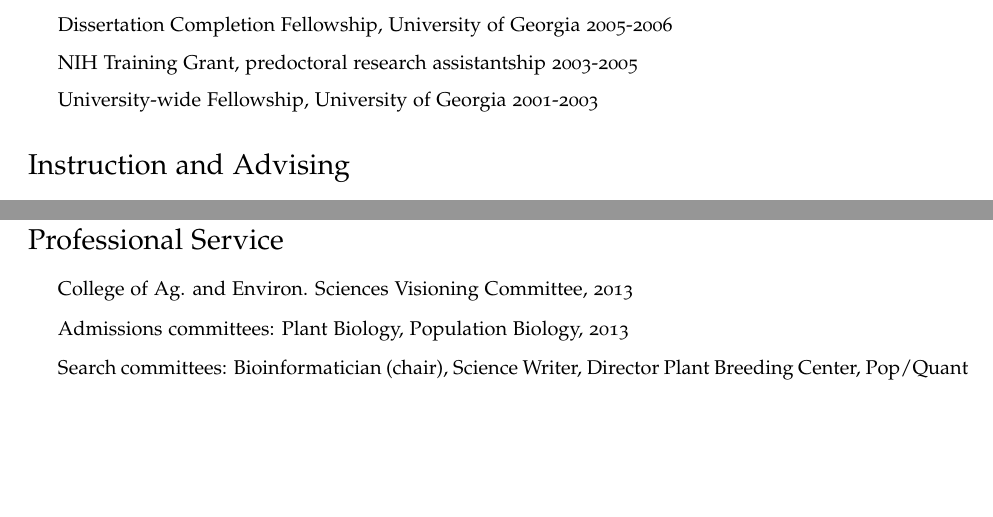
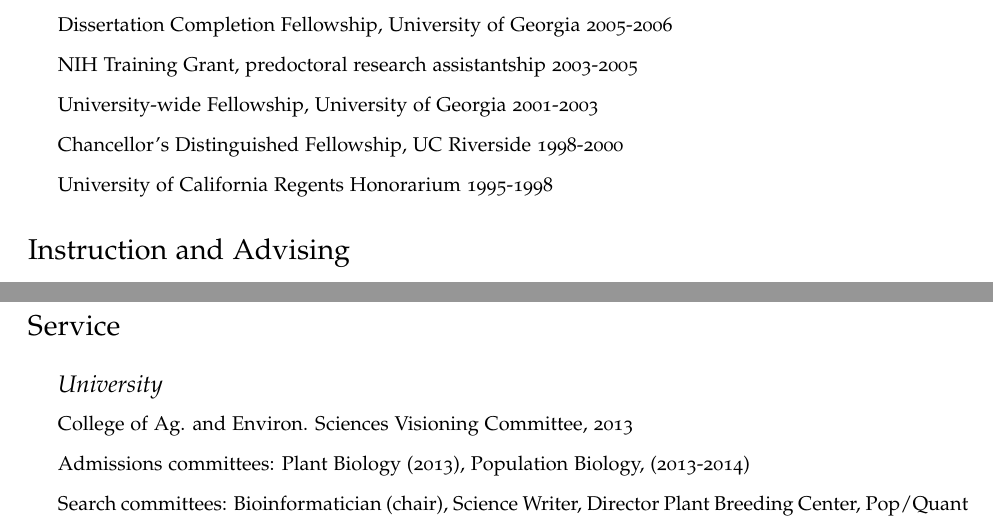
Before and after one commit to rossibarra/CV, a LaTeX CV (CV.tex): two parts of pages 1 and 2 of 5 before the commit and two parts of pages 1 and 2 of 6 after it, joined at a grey line, cut so that both start at the same text, the shorter picture padded with empty space. Compiled offline with pdfLaTeX; a LaTeX package or settings file that is missing is left out.

Commit message:
split service

```diff
--- a/CV.tex
+++ b/CV.tex
@@ -124,11 +124,11 @@
 \item University-wide Fellowship, University of Georgia 2001-2003
 %\item University of California Germplasm Research Center Grant 2000
 %\item Bedding Plants Society Int, John Rathemore Memorial Scholarship 1999-2000
-%\item Chancellor's Distinguished Fellowship, UC Riverside 1998-2000
+\item Chancellor's Distinguished Fellowship, UC Riverside 1998-2000
 %\item National Science Foundation Research Experience for Undergraduates 1997
 %\item Student of the Year, College of Natural and Agricultural Sciences, UC Riverside 1998
 %\item Myron Winslow Scholarship 1997-1998
-%\item University of California Regents Honorarium 1995-1998
+\item University of California Regents Honorarium 1995-1998
 %\item Center for Latin American and Caribbean Studies, Travel Grant 2003
 %\item University of California MEXUS Travel Grant 1999
 \end{itemize}
@@ -224,8 +224,10 @@
 %\end{itemize}
 
 %PROFESSIONAL SERVICE
-\section*{Professional Service}
+\section*{Service}
 \begin{itemize}
+\subsection*{University}
 \item College of Ag. and Environ. Sciences Visioning Committee, 2013
-\item Admissions committees: Plant Biology, Population Biology, 2013
+\item Admissions committees: Plant Biology (2013), Population Biology, (2013-2014)
 \item Search committees: Bioinformatician (chair), Science Writer, Director Plant Breeding Center, Pop/Quant Geneticist 2012-2013
+\item Chair, Dept. of Plant Sciences IT committee, 2011-2013
```
Also changed, not shown: CV.tex (15 more changed lines), 1 other file.
